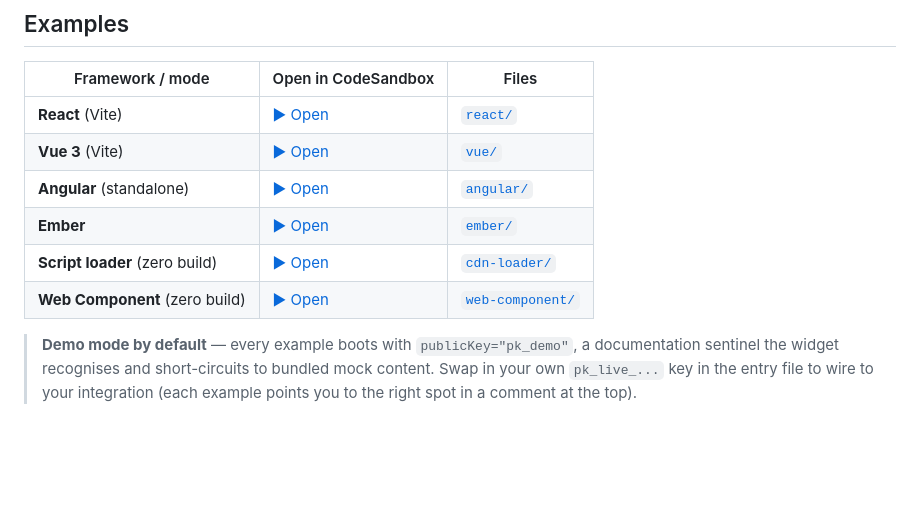
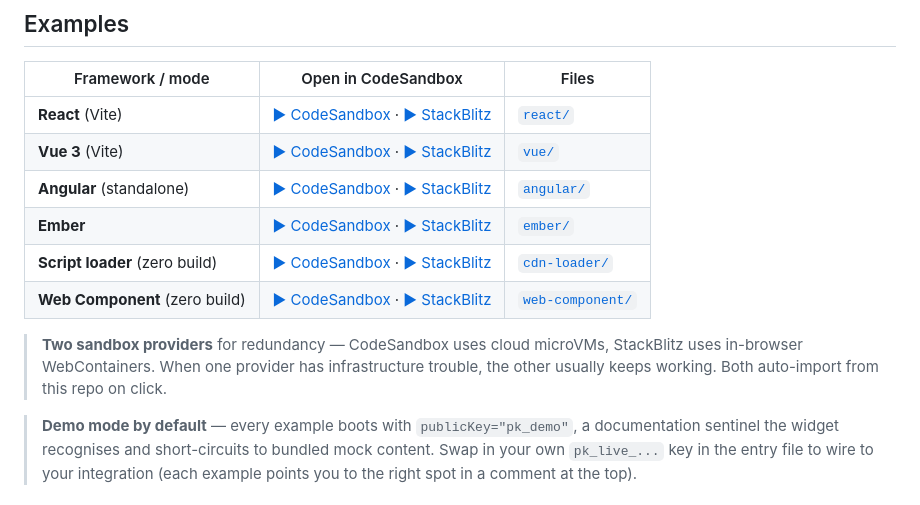
Before and after one commit to wexiohub/web-widget-examples, a Markdown page: README.md, the part around the change. Drawn GitHub-style; blank space fills up the shorter version.

Commit message:
docs(readme): add StackBlitz fallback links alongside CodeSandbox
CodeSandbox's microVM service (Pitcher) has been intermittently
unreachable for the four framework-based examples (React/Vue/Angular/
Ember) while static examples on the same service work fine — a
clear signal of infrastructure trouble specific to their dynamic
runtime, not our project config.

StackBlitz uses WebContainers (Node.js in the browser, no microVM),
which means completely independent infrastructure. When CodeSandbox
is degraded, StackBlitz usually keeps working — and vice versa.

Both providers support the same GitHub-import URL pattern, so one
line of README per example covers both options.

```diff
--- a/README.md
+++ b/README.md
@@ -12,12 +12,14 @@ Each example is a self-contained minimal app. Click **▶ Open in CodeSandbox**
 
 | Framework / mode | Open in CodeSandbox | Files |
 |---|---|---|
-| **React** (Vite) | [▶ Open](https://codesandbox.io/p/sandbox/github/wexiohub/web-widget-examples/tree/main/react) | [`react/`](./react/) |
-| **Vue 3** (Vite) | [▶ Open](https://codesandbox.io/p/sandbox/github/wexiohub/web-widget-examples/tree/main/vue) | [`vue/`](./vue/) |
-| **Angular** (standalone) | [▶ Open](https://codesandbox.io/p/sandbox/github/wexiohub/web-widget-examples/tree/main/angular) | [`angular/`](./angular/) |
-| **Ember** | [▶ Open](https://codesandbox.io/p/sandbox/github/wexiohub/web-widget-examples/tree/main/ember) | [`ember/`](./ember/) |
-| **Script loader** (zero build) | [▶ Open](https://codesandbox.io/p/sandbox/github/wexiohub/web-widget-examples/tree/main/cdn-loader) | [`cdn-loader/`](./cdn-loader/) |
-| **Web Component** (zero build) | [▶ Open](https://codesandbox.io/p/sandbox/github/wexiohub/web-widget-examples/tree/main/web-component) | [`web-component/`](./web-component/) |
+| **React** (Vite) | [▶ CodeSandbox](https://codesandbox.io/p/sandbox/github/wexiohub/web-widget-examples/tree/main/react) · [▶ StackBlitz](https://stackblitz.com/github/wexiohub/web-widget-examples/tree/main/react) | [`react/`](./react/) |
+| **Vue 3** (Vite) | [▶ CodeSandbox](https://codesandbox.io/p/sandbox/github/wexiohub/web-widget-examples/tree/main/vue) · [▶ StackBlitz](https://stackblitz.com/github/wexiohub/web-widget-examples/tree/main/vue) | [`vue/`](./vue/) |
+| **Angular** (standalone) | [▶ CodeSandbox](https://codesandbox.io/p/sandbox/github/wexiohub/web-widget-examples/tree/main/angular) · [▶ StackBlitz](https://stackblitz.com/github/wexiohub/web-widget-examples/tree/main/angular) | [`angular/`](./angular/) |
+| **Ember** | [▶ CodeSandbox](https://codesandbox.io/p/sandbox/github/wexiohub/web-widget-examples/tree/main/ember) · [▶ StackBlitz](https://stackblitz.com/github/wexiohub/web-widget-examples/tree/main/ember) | [`ember/`](./ember/) |
+| **Script loader** (zero build) | [▶ CodeSandbox](https://codesandbox.io/p/sandbox/github/wexiohub/web-widget-examples/tree/main/cdn-loader) · [▶ StackBlitz](https://stackblitz.com/github/wexiohub/web-widget-examples/tree/main/cdn-loader) | [`cdn-loader/`](./cdn-loader/) |
+| **Web Component** (zero build) | [▶ CodeSandbox](https://codesandbox.io/p/sandbox/github/wexiohub/web-widget-examples/tree/main/web-component) · [▶ StackBlitz](https://stackblitz.com/github/wexiohub/web-widget-examples/tree/main/web-component) | [`web-component/`](./web-component/) |
+
+> **Two sandbox providers** for redundancy — CodeSandbox uses cloud microVMs, StackBlitz uses in-browser WebContainers. When one provider has infrastructure trouble, the other usually keeps working. Both auto-import from this repo on click.
 
 > **Demo mode by default** — every example boots with `publicKey="pk_demo"`, a documentation sentinel the widget recognises and short-circuits to bundled mock content. Swap in your own `pk_live_...` key in the entry file to wire to your integration (each example points you to the right spot in a comment at the top).
 
```
